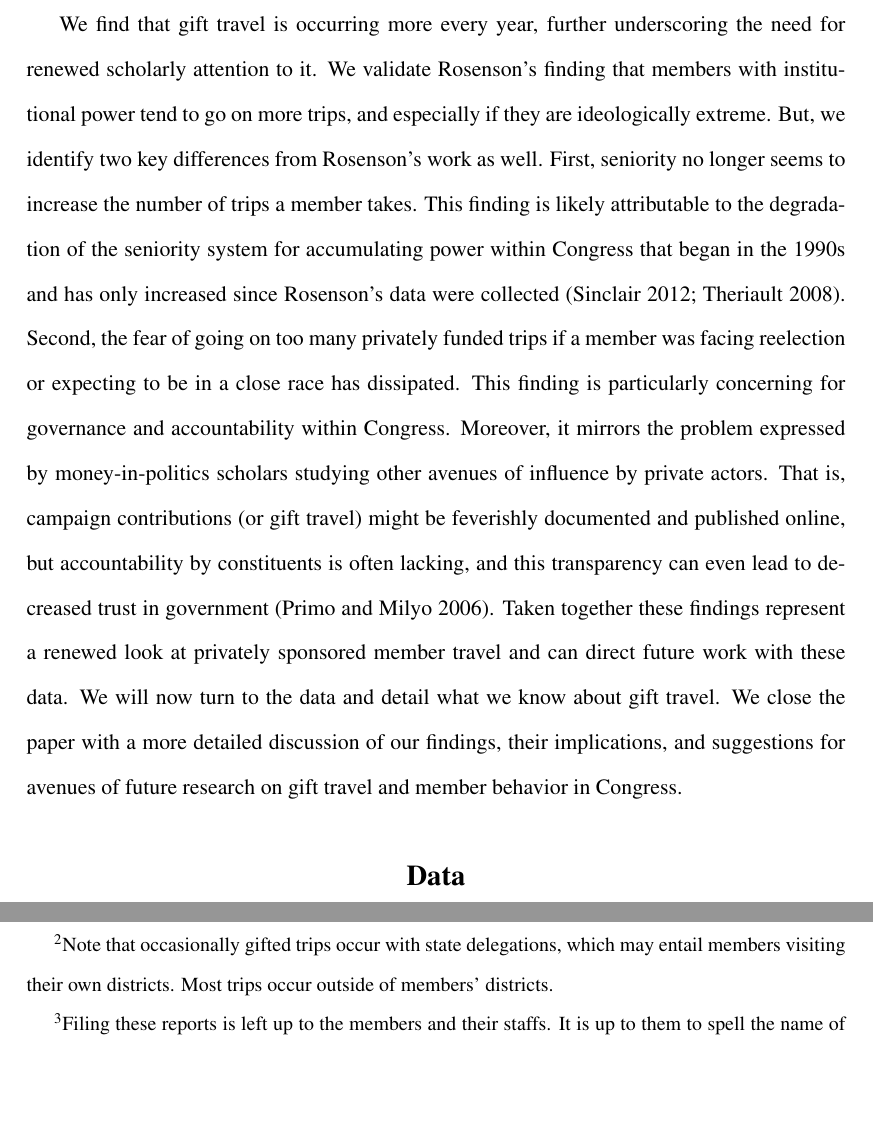
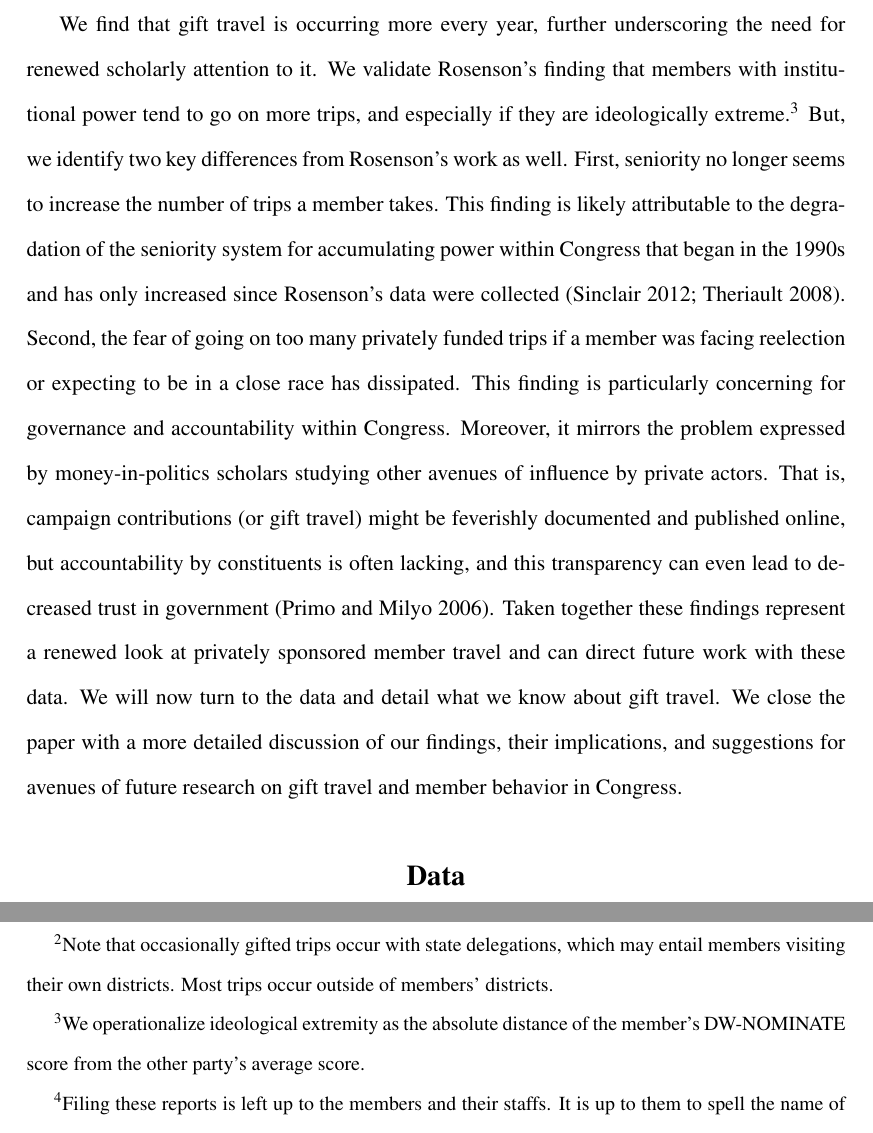
Before and after one commit to GaseousClay/Gift-Travel, a LaTeX document (GT-JOP.tex): two parts of pages 5 and 11 of 18, joined at a grey line, cut so that both start at the same text, the shorter picture padded with empty space. Compiled offline with pdfLaTeX.

Commit message:
Added footnote about ideological extremity's coding

```diff
--- a/GT-JOP.tex
+++ b/GT-JOP.tex
@@ -75,7 +75,7 @@ While money is generally seen as the most important resource to many politicos,
 
 We theorize that organizations sponsor trips in pursuit of information exchange, the opportunity to have the member's attention, and the opportunity to build a long-term relationship. Therefore, we conjecture that groups target members who are strategically positioned to influence the legislative process. Such members will likely be among the party leadership \citep{Cox2005,Rosenson2009}, electorally safe \citep{Grimmer2013a}, senior \citep{Rosenson2009,Snyder1992}, and relatively moderate ideologically \citep{Alduncin2017}. Sponsors are typically specialized organizations, like trade associations or think tanks, and must balance their preferences for power, policy specialization, and the probability of influence \citep{Hall2006}. While every group might want to get the ear of the Speaker of the House, only the most resourceful sponsors are apt to do so. Others must take what they can get, and use their finances wisely \citep{Barber2017}.
 
-We find that gift travel is occurring more every year, further underscoring the need for renewed scholarly attention to it. We validate Rosenson's finding that members with institutional power tend to go on more trips, and especially if they are ideologically extreme. But, we identify two key differences from Rosenson's work as well. First, seniority no longer seems to increase the number of trips a member takes. This finding is likely attributable to the degradation of the seniority system for accumulating power within Congress that began in the 1990s and has only increased since Rosenson's data were collected \citep{Sinclair2012,Theriault2008}. Second, the fear of going on too many privately funded trips if a member was facing reelection or expecting to be in a close race has dissipated. This finding is particularly concerning for governance and accountability within Congress. Moreover, it mirrors the problem expressed by money-in-politics scholars studying other avenues of influence by private actors. That is, campaign contributions (or gift travel) might be feverishly documented and published online, but accountability by constituents is often lacking, and this transparency can even lead to decreased trust in government \citep{Primo2006}. Taken together these findings represent a renewed look at privately sponsored member travel and can direct future work with these data. We will now turn to the data and detail what we know about gift travel. We close the paper with a more detailed discussion of our findings, their implications, and suggestions for avenues of future research on gift travel and member behavior in Congress.
+We find that gift travel is occurring more every year, further underscoring the need for renewed scholarly attention to it. We validate Rosenson's finding that members with institutional power tend to go on more trips, and especially if they are ideologically extreme.\footnote{We operationalize ideological extremity as the absolute distance of the member's DW-NOMINATE score from the other party's average score.} But, we identify two key differences from Rosenson's work as well. First, seniority no longer seems to increase the number of trips a member takes. This finding is likely attributable to the degradation of the seniority system for accumulating power within Congress that began in the 1990s and has only increased since Rosenson's data were collected \citep{Sinclair2012,Theriault2008}. Second, the fear of going on too many privately funded trips if a member was facing reelection or expecting to be in a close race has dissipated. This finding is particularly concerning for governance and accountability within Congress. Moreover, it mirrors the problem expressed by money-in-politics scholars studying other avenues of influence by private actors. That is, campaign contributions (or gift travel) might be feverishly documented and published online, but accountability by constituents is often lacking, and this transparency can even lead to decreased trust in government \citep{Primo2006}. Taken together these findings represent a renewed look at privately sponsored member travel and can direct future work with these data. We will now turn to the data and detail what we know about gift travel. We close the paper with a more detailed discussion of our findings, their implications, and suggestions for avenues of future research on gift travel and member behavior in Congress.
 
 \subsection*{\centering Data}
 
```
Also changed, not shown: GT-JOP.pdf.
